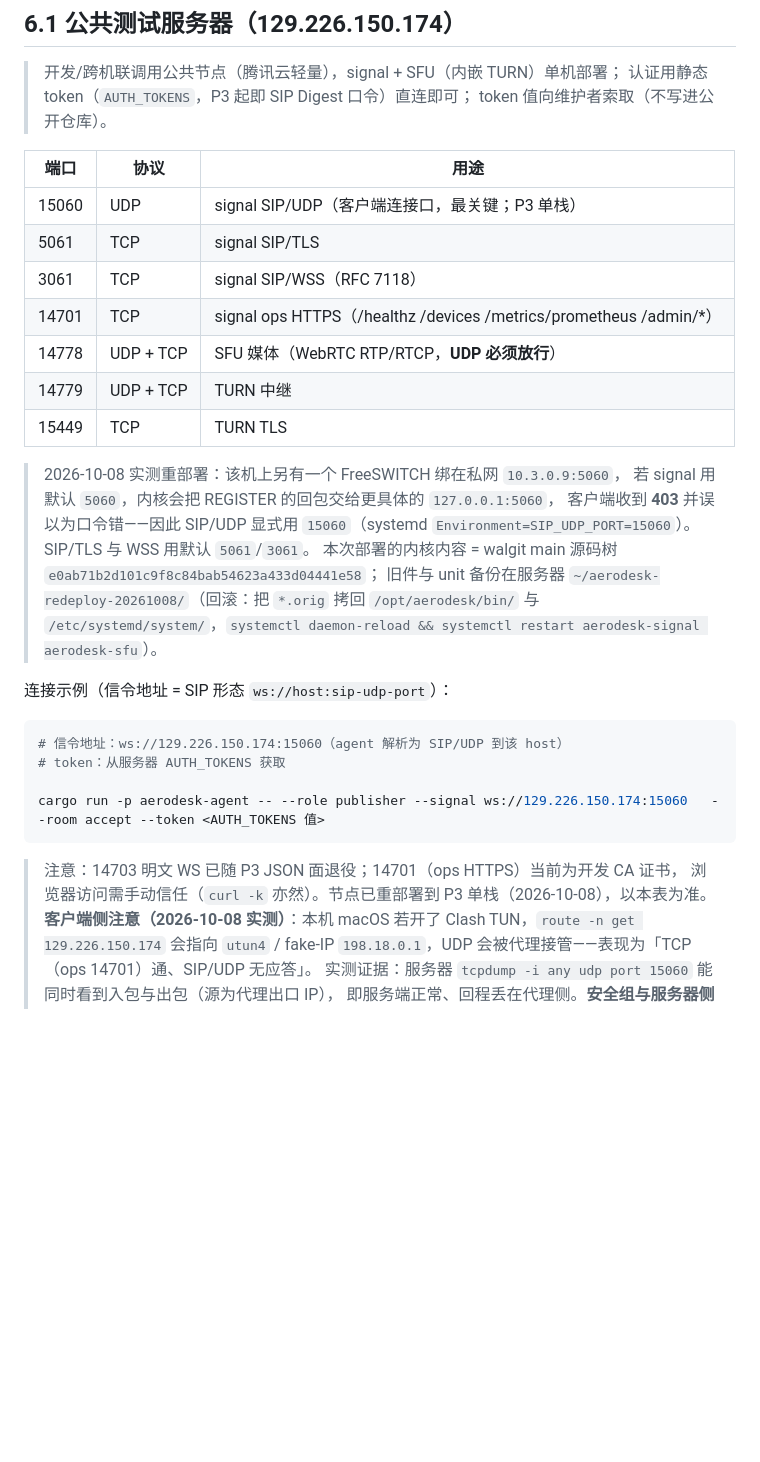
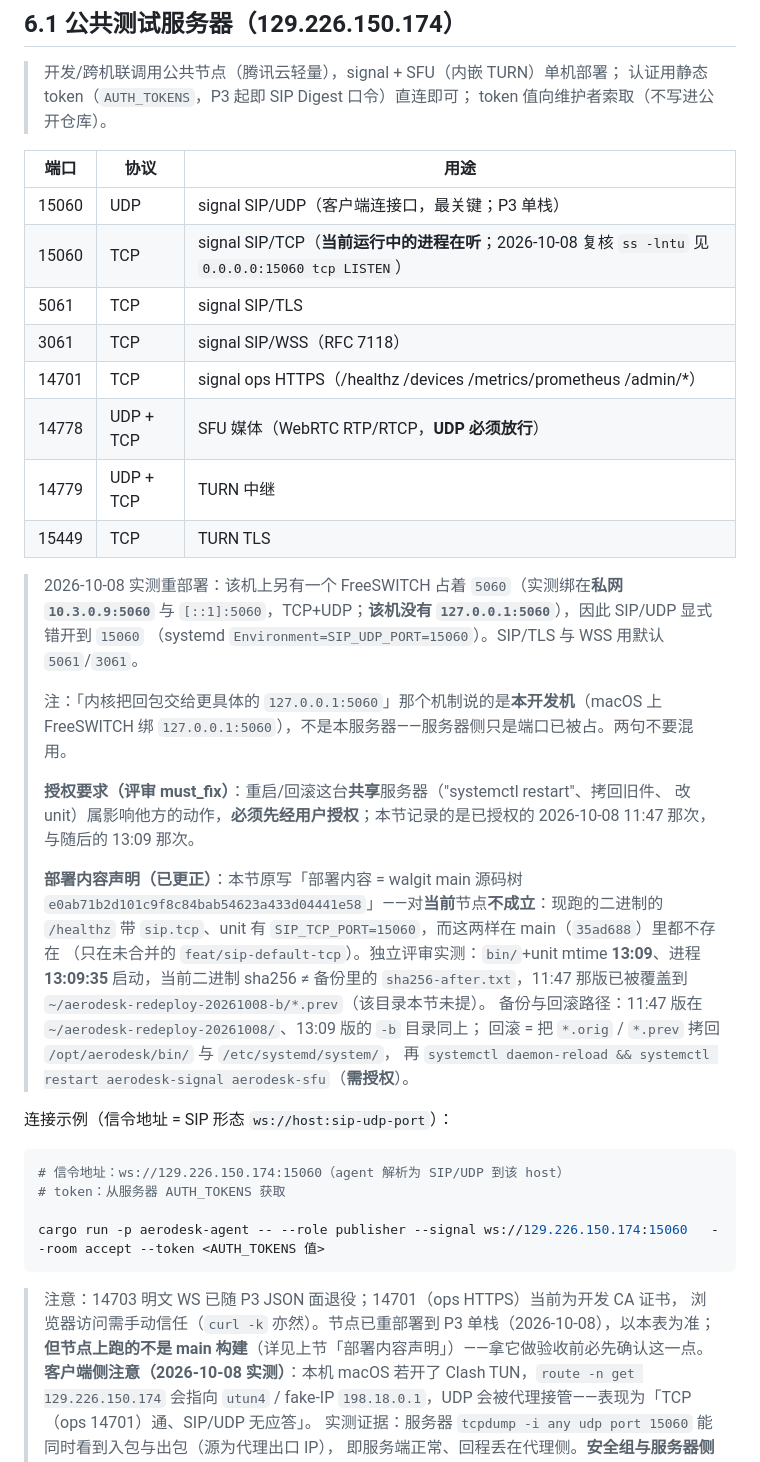
Before and after one commit to aerodesk-labs/aerodesk, a Markdown page: docs/DEPLOYMENT.md, the part around the change. Drawn GitHub-style; blank space fills up the shorter version.

Commit message:
docs(deploy): 更正部署内容声明、补 SIP/TCP 入表、标注共享服务器需授权
独立评审 aerodesk-reviewer-2 判 request_changes（review 637ed38d0d30…）后的整改：

- **部署内容声明不成立**：原写「本次部署的内核内容 = walgit main 源码树 `e0ab71b2…`」。
  对当前节点不成立——现跑二进制的 `/healthz` 带 `sip.tcp`、unit 有 `SIP_TCP_PORT=15060`，
  这两样在 main（`35ad688`）里都不存在（只在未合并的 `feat/sip-default-tcp`）。
  评审实测：`bin/`+unit mtime 13:09、进程 13:09:35 启动、当前二进制 sha256 ≠ 备份
  `sha256-after.txt`、11:47 那版已被覆盖到 `~/aerodesk-redeploy-20261008-b/*.prev`。
  本节改为如实写「当前跑的不是 main」并把两个备份目录都列上。
- **端口表缺 SIP/TCP**：`ss -lntu` 实测 `0.0.0.0:15060 tcp LISTEN` → 补一行。
- **机制句误指**：原文说服务器上 FreeSWITCH 占 `127.0.0.1:5060`——实测该机是
  `10.3.0.9:5060` 与 `[::1]:5060`（**没有** `127.0.0.1:5060`；那是本开发机的情形）。
  已拆成两句并注明不要混用。
- **授权要求**：重启/回滚这台共享服务器（restart、拷回旧件、改 unit）必须先经用户授权，
  已写进本节。
- 「以本表为准」处补一句：拿节点做验收前须先确认它跑的不是 main。

docs-only；证据为 `ss -lntu` / `curl -sk …/healthz` / 评审实测（其 review note 已签入线程）。

````diff
--- a/docs/DEPLOYMENT.md
+++ b/docs/DEPLOYMENT.md
@@ -260,6 +260,7 @@ cargo run -p aerodesk-agent -- --role viewer --signal ws://127.0.0.1:5060   --ro
 | 端口 | 协议 | 用途 |
 |---|---|---|
 | 15060 | UDP | signal SIP/UDP（客户端连接口，最关键；P3 单栈） |
+| 15060 | TCP | signal SIP/TCP（**当前运行中的进程在听**；2026-10-08 复核 `ss -lntu` 见 `0.0.0.0:15060 tcp LISTEN`） |
 | 5061 | TCP | signal SIP/TLS |
 | 3061 | TCP | signal SIP/WSS（RFC 7118） |
 | 14701 | TCP | signal ops HTTPS（/healthz /devices /metrics/prometheus /admin/*） |
@@ -267,14 +268,26 @@ cargo run -p aerodesk-agent -- --role viewer --signal ws://127.0.0.1:5060   --ro
 | 14779 | UDP + TCP | TURN 中继 |
 | 15449 | TCP | TURN TLS |
 
-> 2026-10-08 实测重部署：该机上另有一个 FreeSWITCH 绑在私网 `10.3.0.9:5060`，
-> 若 signal 用默认 `5060`，内核会把 REGISTER 的回包交给更具体的 `127.0.0.1:5060`，
-> 客户端收到 **403** 并误以为口令错——因此 SIP/UDP 显式用 `15060`（systemd
-> `Environment=SIP_UDP_PORT=15060`）。SIP/TLS 与 WSS 用默认 `5061`/`3061`。
-> 本次部署的内核内容 = walgit main 源码树 `e0ab71b2d101c9f8c84bab54623a433d04441e58`；
-> 旧件与 unit 备份在服务器 `~/aerodesk-redeploy-20261008/`（回滚：把 `*.orig`
-> 拷回 `/opt/aerodesk/bin/` 与 `/etc/systemd/system/`，`systemctl daemon-reload &&
-> systemctl restart aerodesk-signal aerodesk-sfu`）。
+> 2026-10-08 实测重部署：该机上另有一个 FreeSWITCH 占着 `5060`（实测绑在**私网 `10.3.0.9:5060`**
+> 与 `[::1]:5060`，TCP+UDP；**该机没有 `127.0.0.1:5060`**），因此 SIP/UDP 显式错开到 `15060`
+> （systemd `Environment=SIP_UDP_PORT=15060`）。SIP/TLS 与 WSS 用默认 `5061`/`3061`。
+>
+> 注：「内核把回包交给更具体的 `127.0.0.1:5060`」那个机制说的是**本开发机**（macOS 上 FreeSWITCH
+> 绑 `127.0.0.1:5060`），不是本服务器——服务器侧只是端口已被占。两句不要混用。
+>
+> **授权要求（评审 must_fix）**：重启/回滚这台**共享**服务器（"systemctl restart"、拷回旧件、
+> 改 unit）属影响他方的动作，**必须先经用户授权**；本节记录的是已授权的 2026-10-08 11:47 那次，
+> 与随后的 13:09 那次。
+>
+> **部署内容声明（已更正）**：本节原写「部署内容 = walgit main 源码树
+> `e0ab71b2d101c9f8c84bab54623a433d04441e58`」——对**当前**节点**不成立**：现跑的二进制的
+> `/healthz` 带 `sip.tcp`、unit 有 `SIP_TCP_PORT=15060`，而这两样在 main（`35ad688`）里都不存在
+> （只在未合并的 `feat/sip-default-tcp`）。独立评审实测：`bin/`+unit mtime **13:09**、进程 **13:09:35**
+> 启动，当前二进制 sha256 ≠ 备份里的 `sha256-after.txt`，11:47 那版已被覆盖到
+> `~/aerodesk-redeploy-20261008-b/*.prev`（该目录本节未提）。
+> 备份与回滚路径：11:47 版在 `~/aerodesk-redeploy-20261008/`、13:09 版的 `-b` 目录同上；
+> 回滚 = 把 `*.orig` / `*.prev` 拷回 `/opt/aerodesk/bin/` 与 `/etc/systemd/system/`，
+> 再 `systemctl daemon-reload && systemctl restart aerodesk-signal aerodesk-sfu`（**需授权**）。
 
 连接示例（信令地址 = SIP 形态 `ws://host:sip-udp-port`）：
 
@@ -286,7 +299,8 @@ cargo run -p aerodesk-agent -- --role publisher --signal ws://129.226.150.174:15
 ```
 
 > 注意：14703 明文 WS 已随 P3 JSON 面退役；14701（ops HTTPS）当前为开发 CA 证书，
-> 浏览器访问需手动信任（`curl -k` 亦然）。节点已重部署到 P3 单栈（2026-10-08），以本表为准。
+> 浏览器访问需手动信任（`curl -k` 亦然）。节点已重部署到 P3 单栈（2026-10-08），以本表为准；
+> **但节点上跑的不是 main 构建**（详见上节「部署内容声明」）——拿它做验收前必先确认这一点。
 > **客户端侧注意（2026-10-08 实测）**：本机 macOS 若开了 Clash TUN，`route -n get 129.226.150.174`
 > 会指向 `utun4` / fake-IP `198.18.0.1`，UDP 会被代理接管——表现为「TCP（ops 14701）通、SIP/UDP 无应答」。
 > 实测证据：服务器 `tcpdump -i any udp port 15060` 能同时看到入包与出包（源为代理出口 IP），
````
